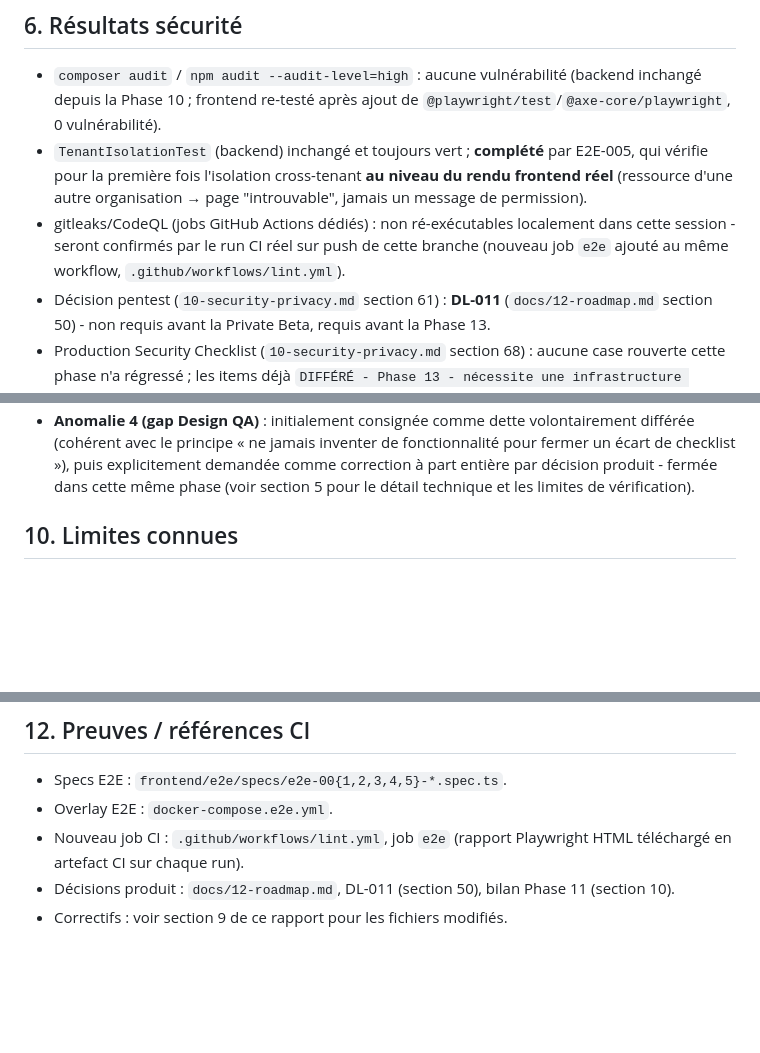
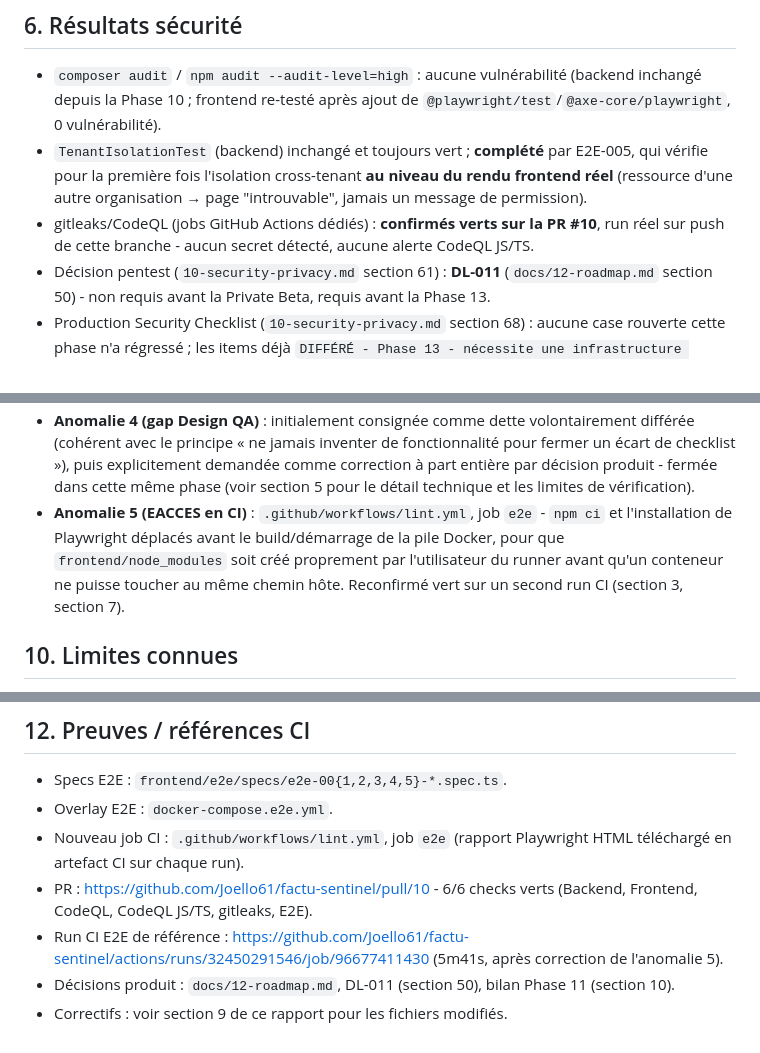
Before and after one commit to Joello61/factu-sentinel, a Markdown page: docs/13-mvp-validation-report.md, 3 parts joined by grey strips. Rendered like a GitHub page; blank space fills up the shorter version.

```diff
--- a/docs/13-mvp-validation-report.md
+++ b/docs/13-mvp-validation-report.md
@@ -132,9 +135,8 @@ réelle - point à confirmer visuellement dès qu'un environnement le permettra.
 - `TenantIsolationTest` (backend) inchangé et toujours vert ; **complété** par E2E-005, qui
   vérifie pour la première fois l'isolation cross-tenant **au niveau du rendu frontend réel**
   (ressource d'une autre organisation → page "introuvable", jamais un message de permission).
-- gitleaks/CodeQL (jobs GitHub Actions dédiés) : non ré-exécutables localement dans cette
-  session - seront confirmés par le run CI réel sur push de cette branche (nouveau job `e2e`
-  ajouté au même workflow, `.github/workflows/lint.yml`).
+- gitleaks/CodeQL (jobs GitHub Actions dédiés) : **confirmés verts sur la PR #10**, run réel
+  sur push de cette branche - aucun secret détecté, aucune alerte CodeQL JS/TS.
 - Décision pentest (`10-security-privacy.md` section 61) : **DL-011** (`docs/12-roadmap.md`
   section 50) - non requis avant la Private Beta, requis avant la Phase 13.
 - Production Security Checklist (`10-security-privacy.md` section 68) : aucune case rouverte
@@ -196,6 +211,11 @@ contournées dans un test :
   checklist »), puis explicitement demandée comme correction à part entière par décision
   produit - fermée dans cette même phase (voir section 5 pour le détail technique et les
   limites de vérification).
+- **Anomalie 5 (EACCES en CI)** : `.github/workflows/lint.yml`, job `e2e` - `npm ci` et
+  l'installation de Playwright déplacés avant le build/démarrage de la pile Docker, pour que
+  `frontend/node_modules` soit créé proprement par l'utilisateur du runner avant qu'un
+  conteneur ne puisse toucher au même chemin hôte. Reconfirmé vert sur un second run CI
+  (section 3, section 7).
 
 ## 10. Limites connues
 
@@ -241,5 +260,10 @@ depuis la Phase 10.
 - Overlay E2E : `docker-compose.e2e.yml`.
 - Nouveau job CI : `.github/workflows/lint.yml`, job `e2e` (rapport Playwright HTML téléchargé
   en artefact CI sur chaque run).
+- PR : https://github.com/Joello61/factu-sentinel/pull/10 - 6/6 checks verts (Backend,
+  Frontend, CodeQL, CodeQL JS/TS, gitleaks, E2E).
+- Run CI E2E de référence :
+  https://github.com/Joello61/factu-sentinel/actions/runs/32450291546/job/96677411430
+  (5m41s, après correction de l'anomalie 5).
 - Décisions produit : `docs/12-roadmap.md`, DL-011 (section 50), bilan Phase 11 (section 10).
 - Correctifs : voir section 9 de ce rapport pour les fichiers modifiés.
```
Also changed, not shown: other parts of docs/13-mvp-validation-report.md (+24 -9 lines).
